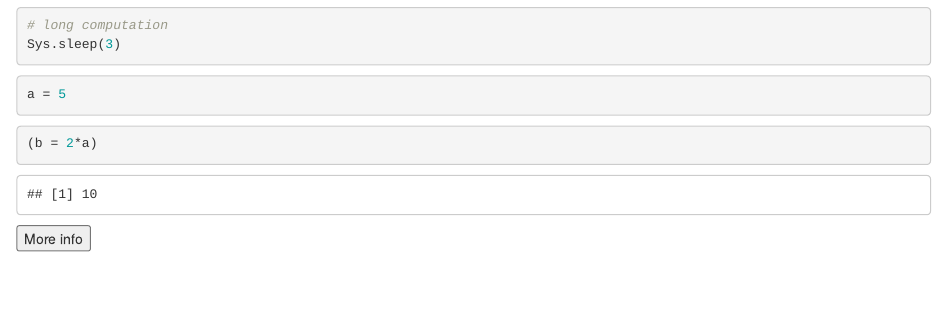
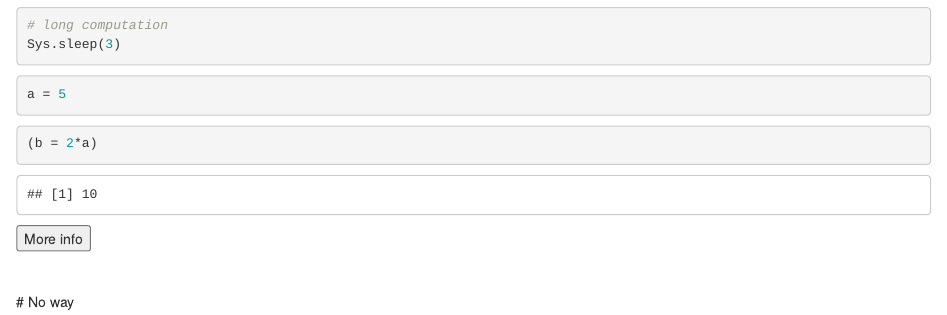
Before and after one commit to FelixNieburg/datascience, an R Markdown document (Lecture2.Rmd): the page in a window 1100 px wide, from 620 px down. Rendered offline with R 4.5, knitr and Pandoc, with nearby package versions; code that draws random numbers runs with fixed seeds of ours.

Commit message:
Update Lecture2.Rmd

```diff
--- a/Lecture2.Rmd
+++ b/Lecture2.Rmd
@@ -25,3 +25,4 @@ More info
 </div>
 <br>
 <br>
+# No way
```
